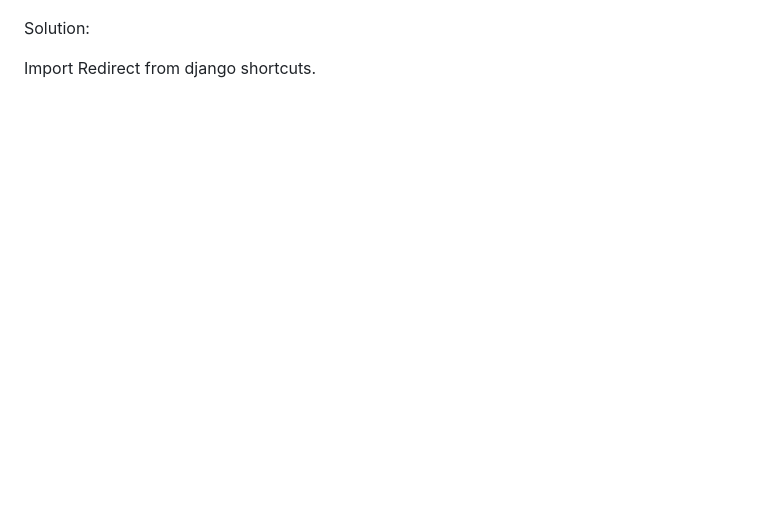
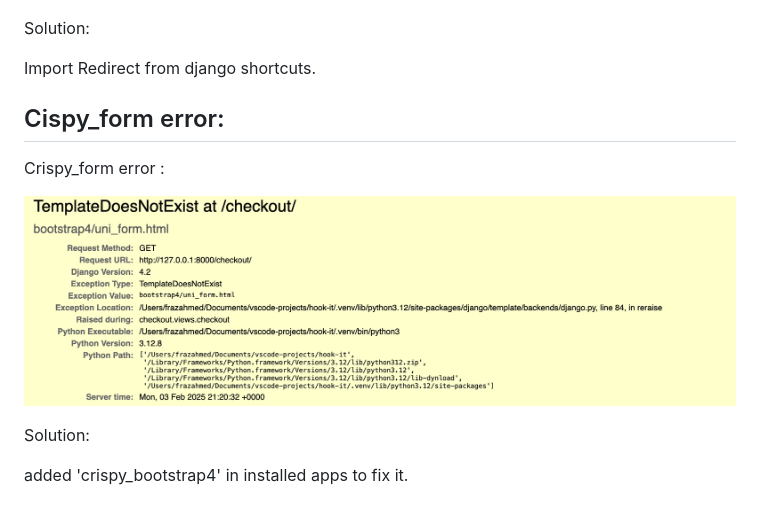
Before and after one commit to raheelaahmed/hook-it, a Markdown page: README.md, the part around the change. GitHub-like rendering; pictures changed too: documents/screenshots/crispy-form.png (added); blank space fills up the shorter version.

```diff
--- a/README.md
+++ b/README.md
@@ -134,3 +134,13 @@ Redirect error for clicking add to bag button.
 Solution:
 
 Import Redirect from django shortcuts.
+
+## Cispy_form error:
+
+Crispy_form error :
+
+![crispy](documents/screenshots/crispy-form.png)
+
+Solution:
+
+added 'crispy_bootstrap4' in installed apps to fix it.
```
Also changed, not shown: 9 other files.
